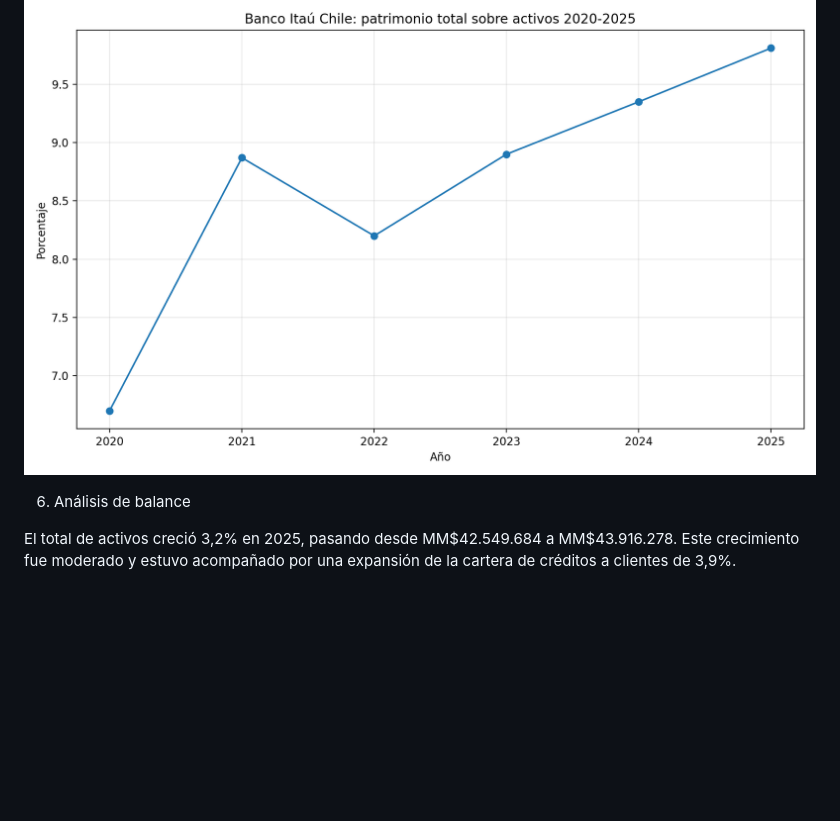
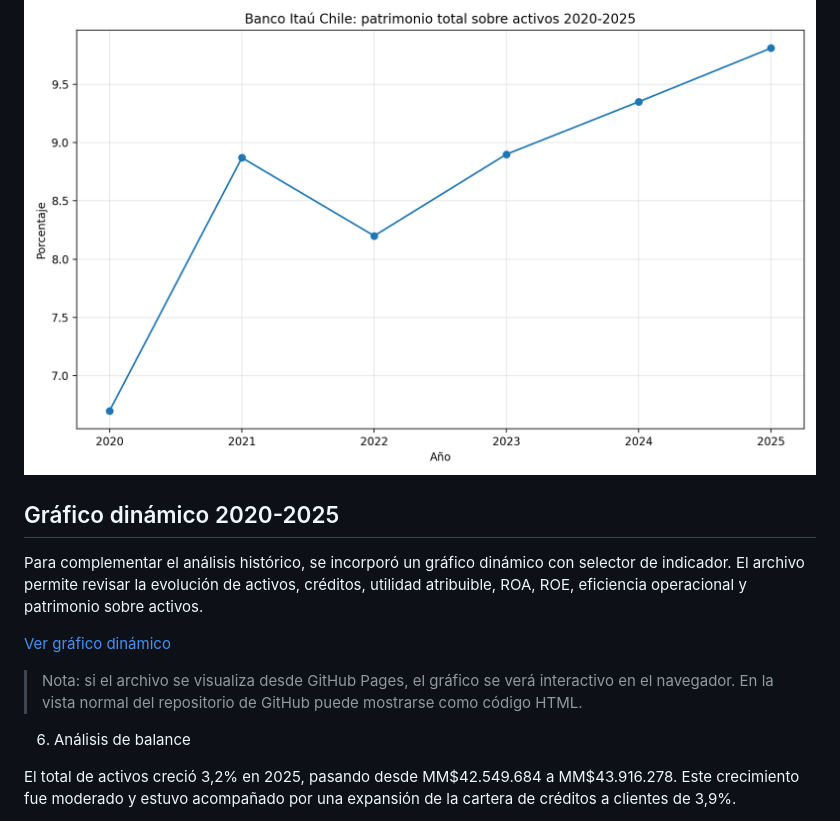
Before and after one commit to georgenavarrofuentes92-alt/Prueba-1, a Markdown page: estudios/2026-analisis-financiero-banco-itau-chile.md, the part around the change. Rendered like a GitHub page; blank space fills up the shorter version.

Commit message:
Update 2026-analisis-financiero-banco-itau-chile.md
Agrego enlace a gráfico dinámico en estudio Itaú Chile

```diff
--- a/estudios/2026-analisis-financiero-banco-itau-chile.md
+++ b/estudios/2026-analisis-financiero-banco-itau-chile.md
@@ -80,6 +80,15 @@ A continuación se presentan gráficos construidos a partir de la base financier
 
 ![Patrimonio sobre activos](../graficos/itau_patrimonio_sobre_activos_2020_2025.png)
 
+
+## Gráfico dinámico 2020-2025
+
+Para complementar el análisis histórico, se incorporó un gráfico dinámico con selector de indicador. El archivo permite revisar la evolución de activos, créditos, utilidad atribuible, ROA, ROE, eficiencia operacional y patrimonio sobre activos.
+
+[Ver gráfico dinámico](../graficos/itau_chile_2020_2025_grafico_dinamico.html)
+
+> Nota: si el archivo se visualiza desde GitHub Pages, el gráfico se verá interactivo en el navegador. En la vista normal del repositorio de GitHub puede mostrarse como código HTML.
+
 6. Análisis de balance
 
 El total de activos creció 3,2% en 2025, pasando desde MM$42.549.684 a MM$43.916.278. Este crecimiento fue moderado y estuvo acompañado por una expansión de la cartera de créditos a clientes de 3,9%.
```
